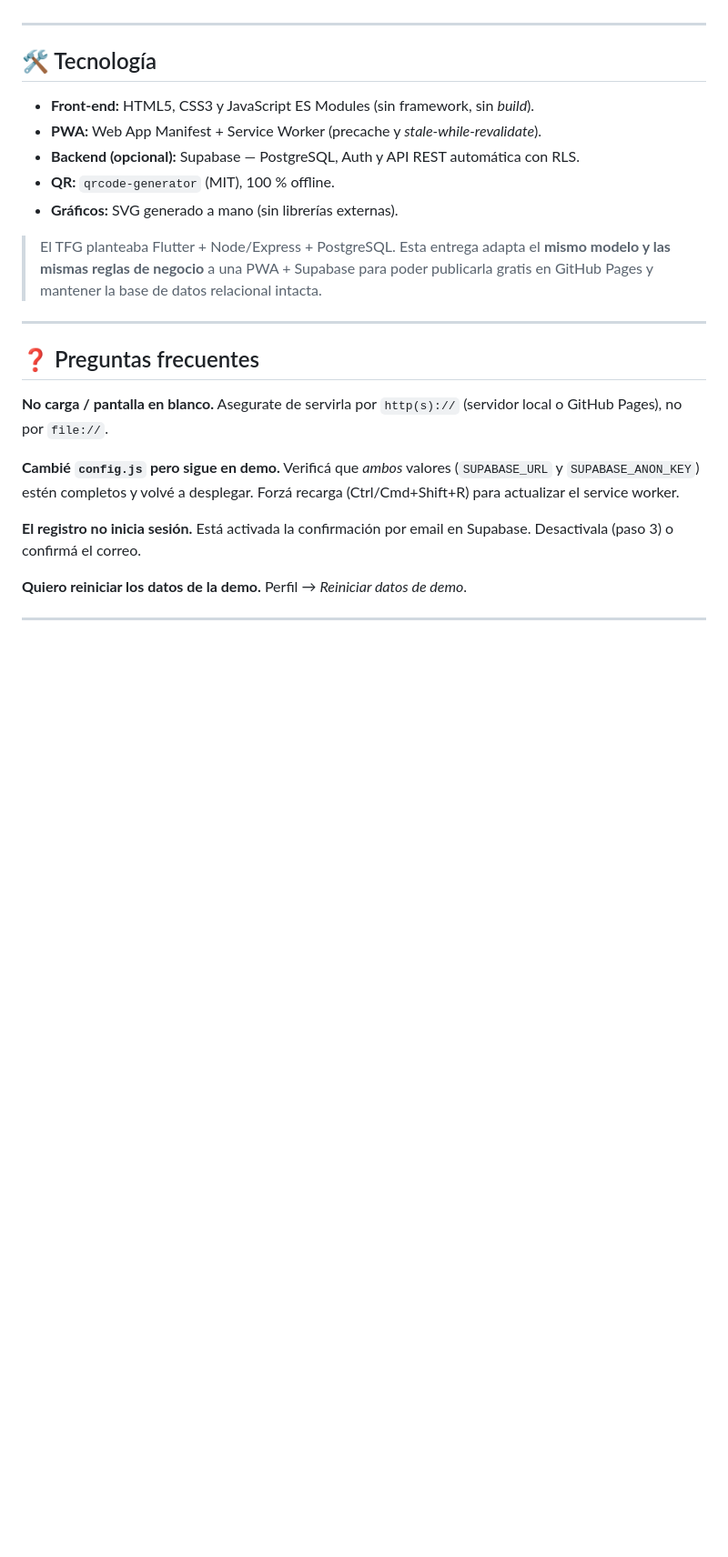
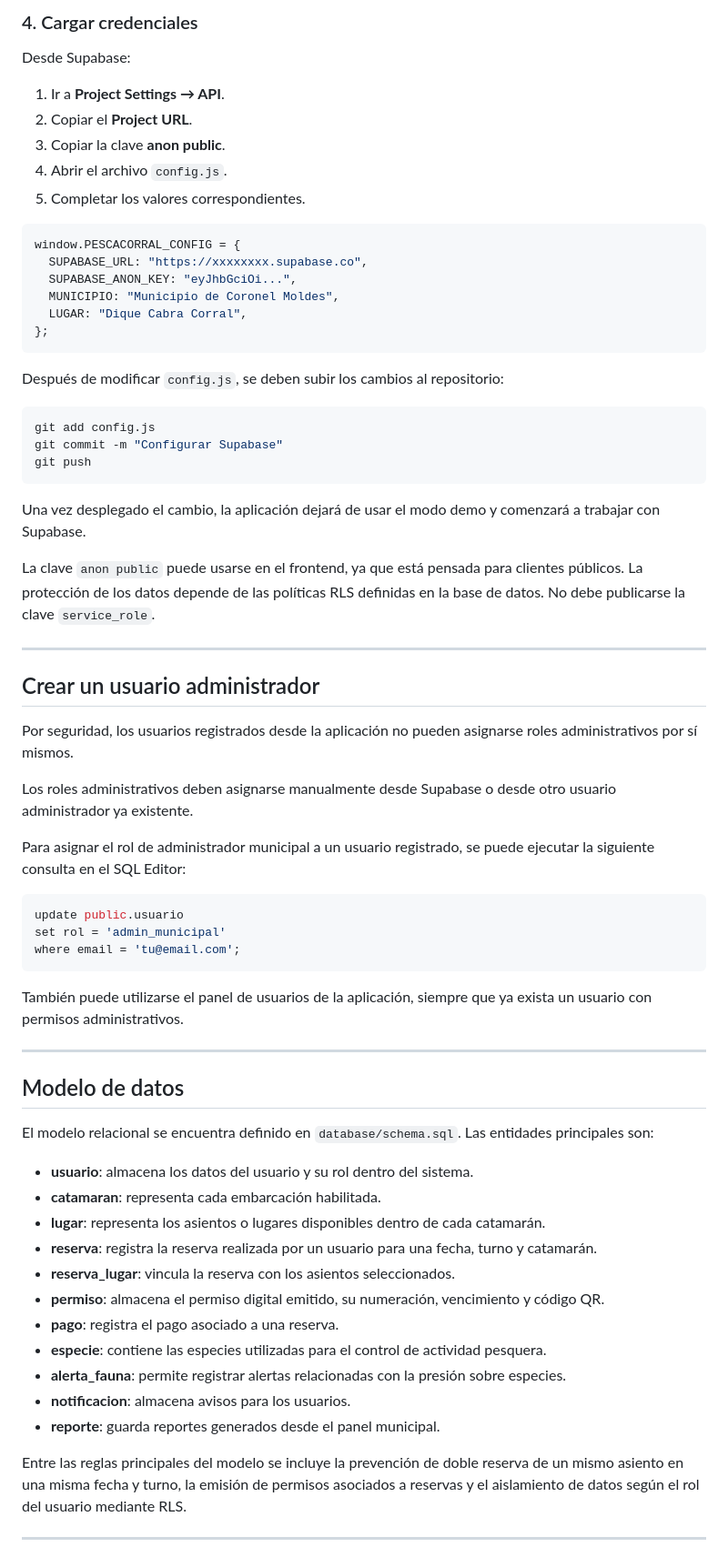
Before and after one commit to Carlitox09/PescaCorral, a Markdown page: README.md, the part around one of its changes. Shown at 91% size. Drawn GitHub-style; blank space fills up the shorter version.

````diff
--- a/README.md
+++ b/README.md
@@ -170,27 +189,71 @@ Historias de usuario cubiertas: registro y login seguro, gestión de catamaranes
+### 4. Cargar credenciales
+
+Desde Supabase:
+
+1. Ir a **Project Settings → API**.
+2. Copiar el **Project URL**.
+3. Copiar la clave **anon public**.
+4. Abrir el archivo `config.js`.
+5. Completar los valores correspondientes.
+
+```js
+window.PESCACORRAL_CONFIG = {
+  SUPABASE_URL: "https://xxxxxxxx.supabase.co",
+  SUPABASE_ANON_KEY: "eyJhbGciOi...",
+  MUNICIPIO: "Municipio de Coronel Moldes",
+  LUGAR: "Dique Cabra Corral",
+};
+```
+
+Después de modificar `config.js`, se deben subir los cambios al repositorio:
+
+```bash
+git add config.js
+git commit -m "Configurar Supabase"
+git push
+```
+
+Una vez desplegado el cambio, la aplicación dejará de usar el modo demo y comenzará a trabajar con Supabase.
+
+La clave `anon public` puede usarse en el frontend, ya que está pensada para clientes públicos. La protección de los datos depende de las políticas RLS definidas en la base de datos. No debe publicarse la clave `service_role`.
 
 ---
 
-## 🛠️ Tecnología
+## Crear un usuario administrador
 
-- **Front-end:** HTML5, CSS3 y JavaScript ES Modules (sin framework, sin *build*).
-- **PWA:** Web App Manifest + Service Worker (precache y *stale-while-revalidate*).
-- **Backend (opcional):** Supabase — PostgreSQL, Auth y API REST automática con RLS.
-- **QR:** `qrcode-generator` (MIT), 100 % offline.
-- **Gráficos:** SVG generado a mano (sin librerías externas).
+Por seguridad, los usuarios registrados desde la aplicación no pueden asignarse roles administrativos por sí mismos.
 
-> El TFG planteaba Flutter + Node/Express + PostgreSQL. Esta entrega adapta el **mismo modelo y las mismas reglas de negocio** a una PWA + Supabase para poder publicarla gratis en GitHub Pages y mantener la base de datos relacional intacta.
+Los roles administrativos deben asignarse manualmente desde Supabase o desde otro usuario administrador ya existente.
+
+Para asignar el rol de administrador municipal a un usuario registrado, se puede ejecutar la siguiente consulta en el SQL Editor:
+
+```sql
+update public.usuario
+set rol = 'admin_municipal'
+where email = 'tu@email.com';
+```
+
+También puede utilizarse el panel de usuarios de la aplicación, siempre que ya exista un usuario con permisos administrativos.
 
 ---
 
-## ❓ Preguntas frecuentes
+## Modelo de datos
 
-**No carga / pantalla en blanco.** Asegurate de servirla por `http(s)://` (servidor local o GitHub Pages), no por `file://`.
+El modelo relacional se encuentra definido en `database/schema.sql`. Las entidades principales son:
 
-**Cambié `config.js` pero sigue en demo.** Verificá que *ambos* valores (`SUPABASE_URL` y `SUPABASE_ANON_KEY`) estén completos y volvé a desplegar. Forzá recarga (Ctrl/Cmd+Shift+R) para actualizar el service worker.
+* **usuario**: almacena los datos del usuario y su rol dentro del sistema.
+* **catamaran**: representa cada embarcación habilitada.
+* **lugar**: representa los asientos o lugares disponibles dentro de cada catamarán.
+* **reserva**: registra la reserva realizada por un usuario para una fecha, turno y catamarán.
+* **reserva_lugar**: vincula la reserva con los asientos seleccionados.
+* **permiso**: almacena el permiso digital emitido, su numeración, vencimiento y código QR.
+* **pago**: registra el pago asociado a una reserva.
+* **especie**: contiene las especies utilizadas para el control de actividad pesquera.
+* **alerta_fauna**: permite registrar alertas relacionadas con la presión sobre especies.
+* **notificacion**: almacena avisos para los usuarios.
+* **reporte**: guarda reportes generados desde el panel municipal.
 
-**El registro no inicia sesión.** Está activada la confirmación por email en Supabase. Desactivala (paso 3) o confirmá el correo.
-
-**Quiero reiniciar los datos de la demo.** Perfil → *Reiniciar datos de demo*.
+Entre las reglas principales del modelo se incluye la prevención de doble reserva de un mismo asiento en una misma fecha y turno, la emisión de permisos asociados a reservas y el aislamiento de datos según el rol del usuario mediante RLS.
 
 ---
 
````
Also changed, not shown: other parts of README.md (+197 -118 lines).
